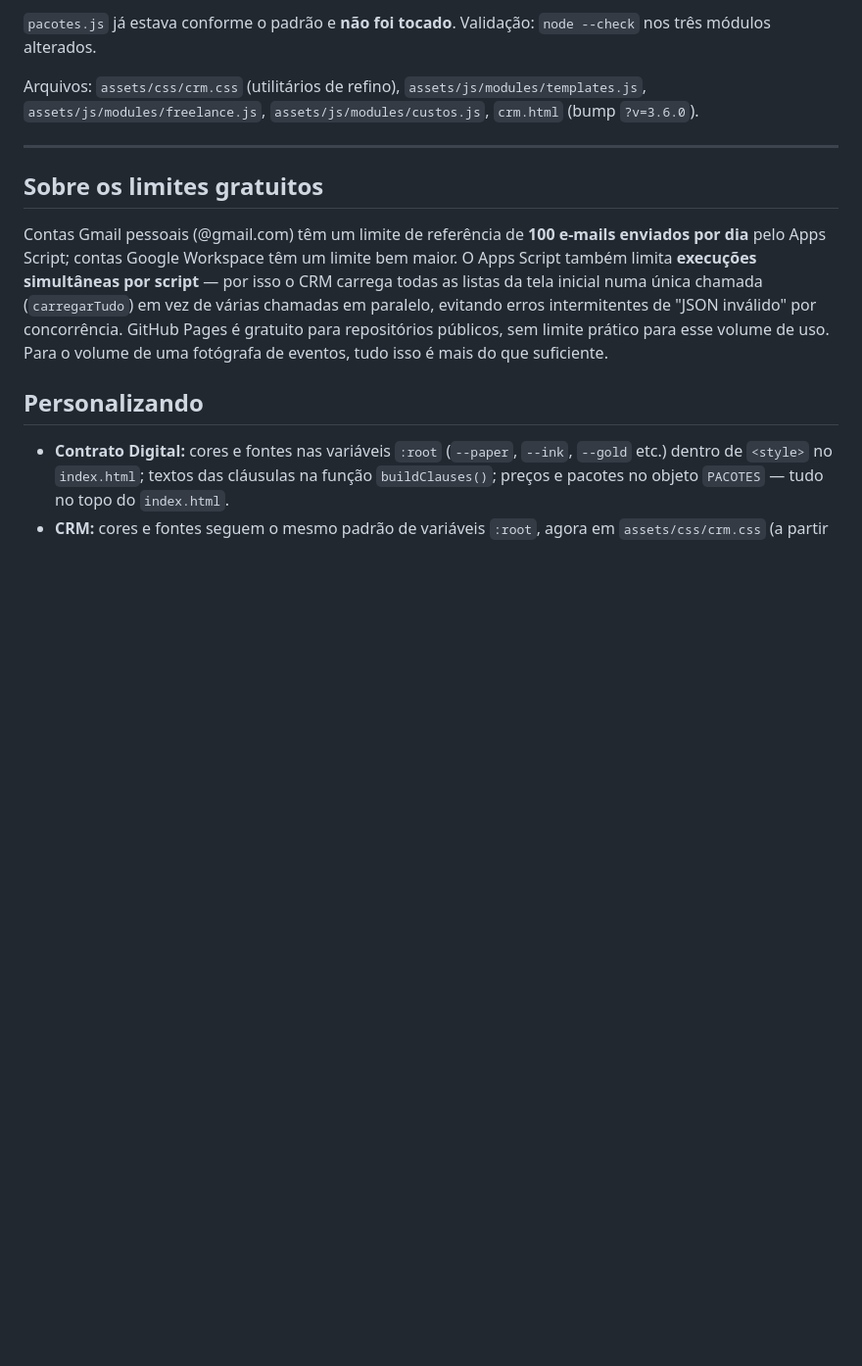
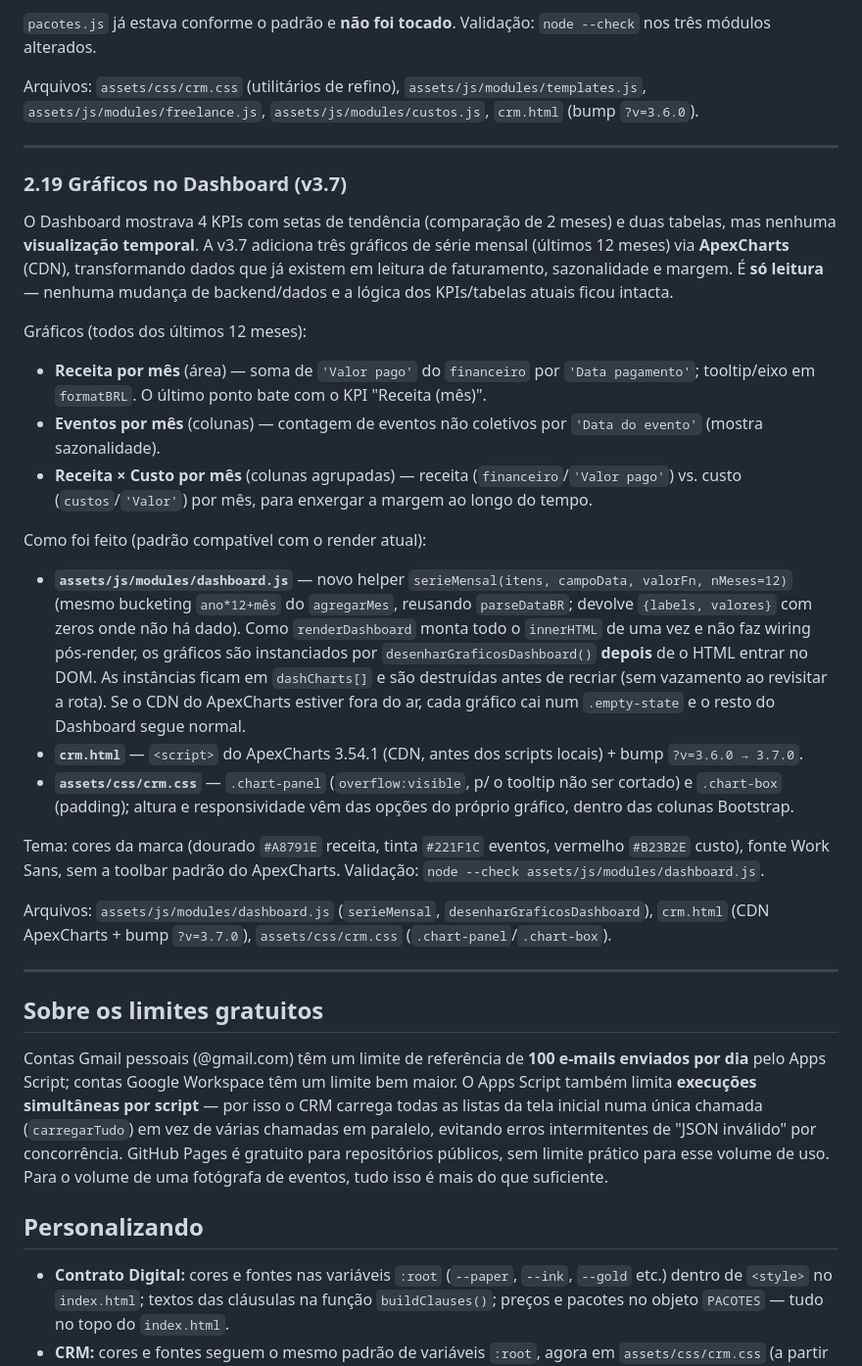
Before and after one commit to qqafabio/cibelematozofotografia, a Markdown page: README.md, the part around the change. Shown at 98% size. GitHub-like rendering; blank space fills up the shorter version.

Commit message:
docs(v3.7): seção 2.19 — Gráficos no Dashboard
Documenta os 3 gráficos de série mensal (fonte de cada um) e a nota de que é
visualização somente-leitura, sem mudança de backend/dados.

Co-Authored-By: Claude Opus 4.8 <noreply@anthropic.com>

```diff
--- a/README.md
+++ b/README.md
@@ -605,6 +605,42 @@ Arquivos: `assets/css/crm.css` (utilitários de refino), `assets/js/modules/temp
 
 ---
 
+### 2.19 Gráficos no Dashboard (v3.7)
+
+O Dashboard mostrava 4 KPIs com setas de tendência (comparação de 2 meses) e duas tabelas, mas nenhuma
+**visualização temporal**. A v3.7 adiciona três gráficos de série mensal (últimos 12 meses) via
+**ApexCharts** (CDN), transformando dados que já existem em leitura de faturamento, sazonalidade e margem.
+É **só leitura** — nenhuma mudança de backend/dados e a lógica dos KPIs/tabelas atuais ficou intacta.
+
+Gráficos (todos dos últimos 12 meses):
+
+- **Receita por mês** (área) — soma de `'Valor pago'` do `financeiro` por `'Data pagamento'`; tooltip/eixo
+  em `formatBRL`. O último ponto bate com o KPI "Receita (mês)".
+- **Eventos por mês** (colunas) — contagem de eventos não coletivos por `'Data do evento'` (mostra sazonalidade).
+- **Receita × Custo por mês** (colunas agrupadas) — receita (`financeiro`/`'Valor pago'`) vs. custo
+  (`custos`/`'Valor'`) por mês, para enxergar a margem ao longo do tempo.
+
+Como foi feito (padrão compatível com o render atual):
+
+- **`assets/js/modules/dashboard.js`** — novo helper `serieMensal(itens, campoData, valorFn, nMeses=12)`
+  (mesmo bucketing `ano*12+mês` do `agregarMes`, reusando `parseDataBR`; devolve `{labels, valores}` com zeros
+  onde não há dado). Como `renderDashboard` monta todo o `innerHTML` de uma vez e não faz wiring pós-render,
+  os gráficos são instanciados por `desenharGraficosDashboard()` **depois** de o HTML entrar no DOM. As
+  instâncias ficam em `dashCharts[]` e são destruídas antes de recriar (sem vazamento ao revisitar a rota).
+  Se o CDN do ApexCharts estiver fora do ar, cada gráfico cai num `.empty-state` e o resto do Dashboard
+  segue normal.
+- **`crm.html`** — `<script>` do ApexCharts 3.54.1 (CDN, antes dos scripts locais) + bump `?v=3.6.0 → 3.7.0`.
+- **`assets/css/crm.css`** — `.chart-panel` (`overflow:visible`, p/ o tooltip não ser cortado) e `.chart-box`
+  (padding); altura e responsividade vêm das opções do próprio gráfico, dentro das colunas Bootstrap.
+
+Tema: cores da marca (dourado `#A8791E` receita, tinta `#221F1C` eventos, vermelho `#B23B2E` custo), fonte
+Work Sans, sem a toolbar padrão do ApexCharts. Validação: `node --check assets/js/modules/dashboard.js`.
+
+Arquivos: `assets/js/modules/dashboard.js` (`serieMensal`, `desenharGraficosDashboard`), `crm.html`
+(CDN ApexCharts + bump `?v=3.7.0`), `assets/css/crm.css` (`.chart-panel`/`.chart-box`).
+
+---
+
 ## Sobre os limites gratuitos
 
 Contas Gmail pessoais (@gmail.com) têm um limite de referência de **100 e-mails enviados por dia** pelo Apps Script; contas Google Workspace têm um limite bem maior. O Apps Script também limita **execuções simultâneas por script** — por isso o CRM carrega todas as listas da tela inicial numa única chamada (`carregarTudo`) em vez de várias chamadas em paralelo, evitando erros intermitentes de "JSON inválido" por concorrência. GitHub Pages é gratuito para repositórios públicos, sem limite prático para esse volume de uso. Para o volume de uma fotógrafa de eventos, tudo isso é mais do que suficiente.
```
